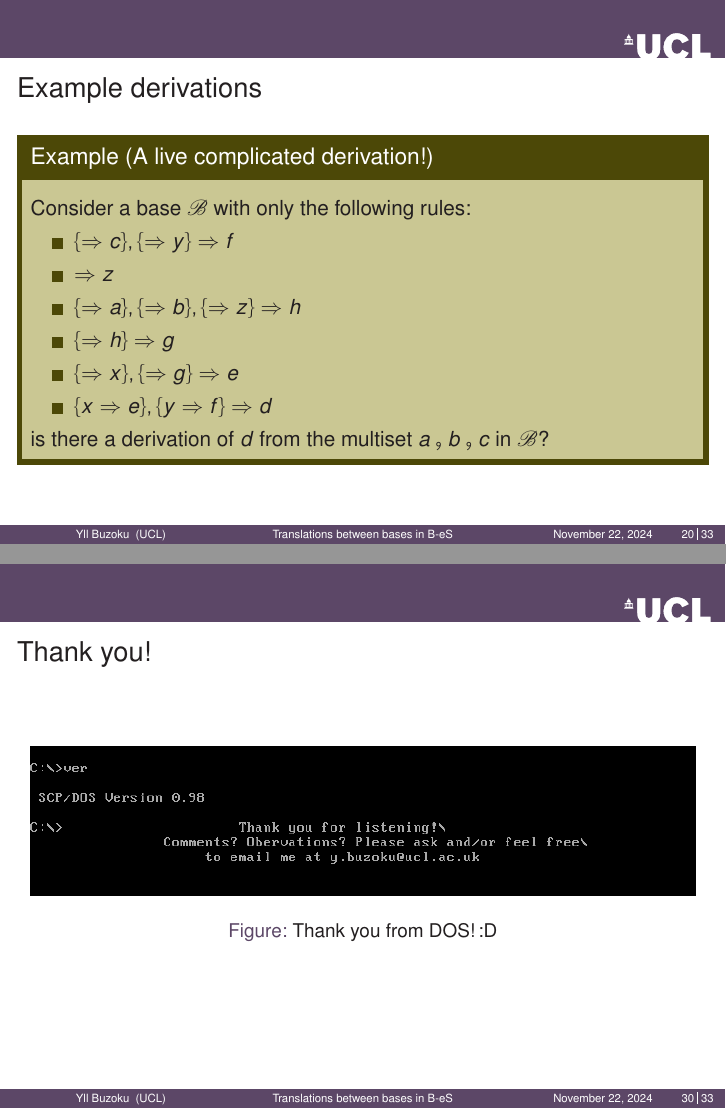
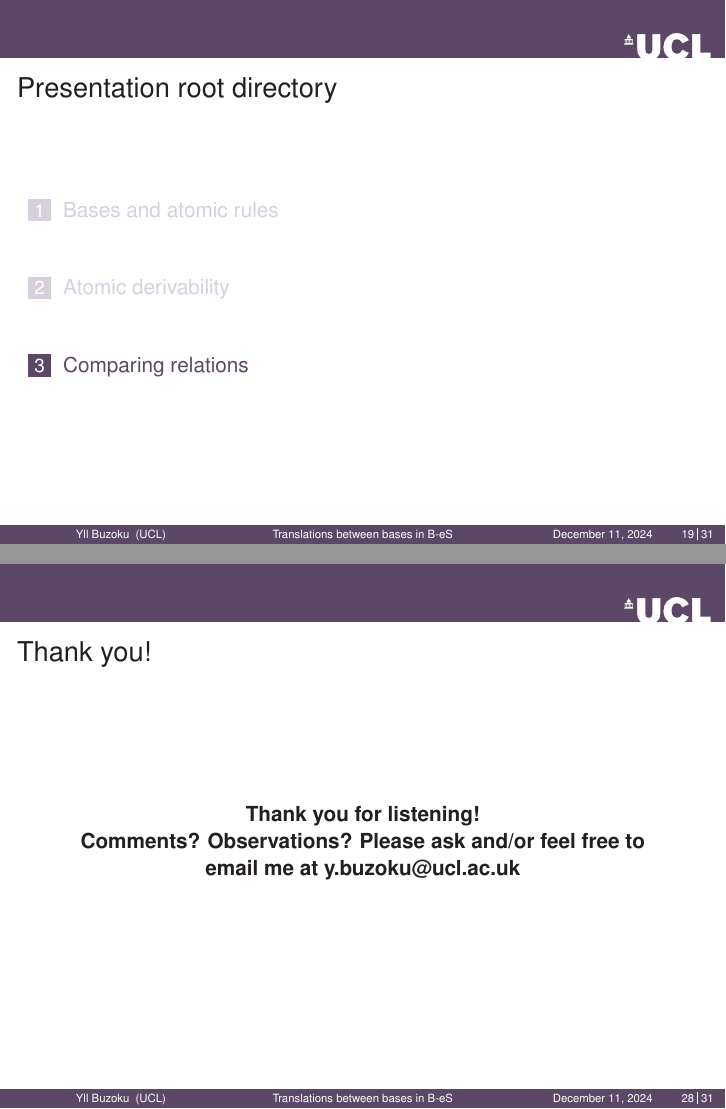
Before and after one commit to ybuzoku/basexlat, LaTeX slides (main.tex): pages 27 and 46 of 49 before the commit and pages 26 and 43 of 46 after it, joined at a grey line. Compiled offline with pdfLaTeX.

Commit message:
Final edits

```diff
--- a/main.tex
+++ b/main.tex
@@ -20,7 +20,7 @@
   Department of Computer Science \\ %
   University College London
 }
-\date{November 22, 2024}
+\date{December 11, 2024}
 
 \AtBeginSection[]
 {
@@ -281,17 +281,17 @@ The relation of derivability in a contextual base $\baseB$, is defined as so:
 	\end{example}
 \end{frame}
 %%%%%%%%%%%%%%%%%%%%%%%%%%%%%%%%%%%%%%%%%%%%%%%%%%%%%%%%
-\begin{frame}{Example derivations}
-	\begin{example}[A live complicated derivation!]
-		Consider a base $\baseB$ with only the following rules:
-		\begin{itemize}
-			\item $\openaddrule\Rightarrow c\closeaddrule,\openaddrule\Rightarrow y\closeaddrule\Rightarrow f$
-			\item $\Rightarrow z$
-			\item $\openaddrule \Rightarrow a\closeaddrule,\openaddrule \Rightarrow b\closeaddrule,\openaddrule\Rightarrow z\closeaddrule\Rightarrow h$
-			\item $\openaddrule\Rightarrow h\closeaddrule\Rightarrow g$			\item $\openaddrule\Rightarrow x\closeaddrule,\openaddrule\Rightarrow g\closeaddrule\Rightarrow e$
-			\item $\openaddrule x\Rightarrow e\closeaddrule,\openaddrule y\Rightarrow f\closeaddrule\Rightarrow d$
-		\end{itemize}
-		is there a derivation of $d$ from the multiset $a\msetsum b\msetsum c$ in $\baseB$?
+%\begin{frame}{Example derivations}
+%	\begin{example}[A live complicated derivation!]
+%		Consider a base $\baseB$ with only the following rules:
+%		\begin{itemize}
+%			\item $\openaddrule\Rightarrow c\closeaddrule,\openaddrule\Rightarrow y\closeaddrule\Rightarrow f$
+%			\item $\Rightarrow z$
+%			\item $\openaddrule \Rightarrow a\closeaddrule,\openaddrule \Rightarrow b\closeaddrule,\openaddrule\Rightarrow z\closeaddrule\Rightarrow h$
+%			\item $\openaddrule\Rightarrow h\closeaddrule\Rightarrow g$			\item $\openaddrule\Rightarrow x\closeaddrule,\openaddrule\Rightarrow g\closeaddrule\Rightarrow e$
+%			\item $\openaddrule x\Rightarrow e\closeaddrule,\openaddrule y\Rightarrow f\closeaddrule\Rightarrow d$
+%		\end{itemize}
+%		is there a derivation of $d$ from the multiset $a\msetsum b\msetsum c$ in $\baseB$?
 %		\begin{prooftree}
 %			\AxiomC{}
 %			\RightLabel{Ref}
@@ -322,10 +322,10 @@ The relation of derivability in a contextual base $\baseB$, is defined as so:
 %			\RightLabel{$\openaddrule x\Rightarrow e\closeaddrule,\openaddrule y\Rightarrow f\closeaddrule\Rightarrow d$}
 %			\BinaryInfC{$a,b,c\deriveBaseM{\baseB}b$}
 %		\end{prooftree}
-	\end{example}
+%	\end{example}
 %	\pause
 %	\emph{Disclaimer: The fact I couldn't fit this derivation on the slide has nothing to do with why we are doing this derivation live :-)}
-\end{frame}
+%\end{frame}
 %%%%%%%%%%%%%%%%%%%%%%%%%%%%%%%%%%%%%%%%%%%%%%%%%%%%%%%%
 %%%%%%%%%%%%%%%%%%%%%%%%%%%%%%%%%%%%%%%%%%%%%%%%%%%%%%%%
 \section{Comparing relations}
@@ -466,12 +466,17 @@ The relation of derivability in a contextual base $\baseB$, is defined as so:
 %%%%%%%%%%%%%%%%%%%%%%%%%%%%%%%%%%%%%%%%%%%%%%%%%%%%%%%%
 
 \begin{frame}{Thank you!}
-\begin{figure}
 	\begin{center}
-	  \includegraphics[width=\textwidth]{dosthanks2.png}
-	  \caption{Thank you from DOS!\,:D}
+		\textbf{Thank you for listening! \\
+		Comments? Observations? Please ask and/or feel free to \\
+		email me at y.buzoku@ucl.ac.uk}
 	\end{center}
-  \end{figure}
+%\begin{figure}
+%	\begin{center}
+%	  \includegraphics[width=\textwidth]{dosthanks2.png}
+%	  \caption{Thank you from DOS!\,:D}
+%	\end{center}
+%  \end{figure}
 \end{frame}
 %%%%%%%%%%%%%%%%%%%%%%%%%%%%%%%%%%%%%%%%%%%%%%%%%%%%%%%%
 \begin{frame}[allowframebreaks]
```
Also changed, not shown: main.pdf, main.tex (12 more changed lines), 2 other files.
